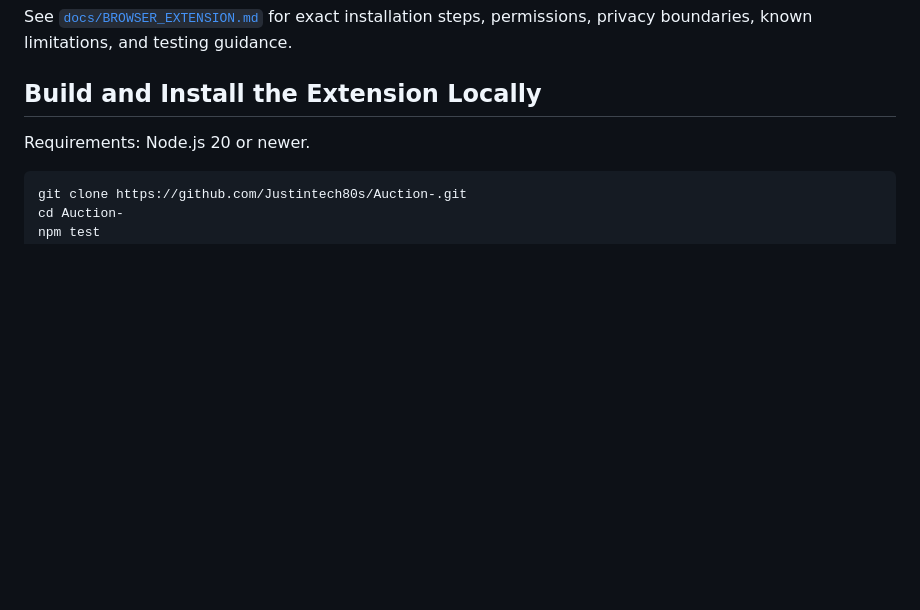
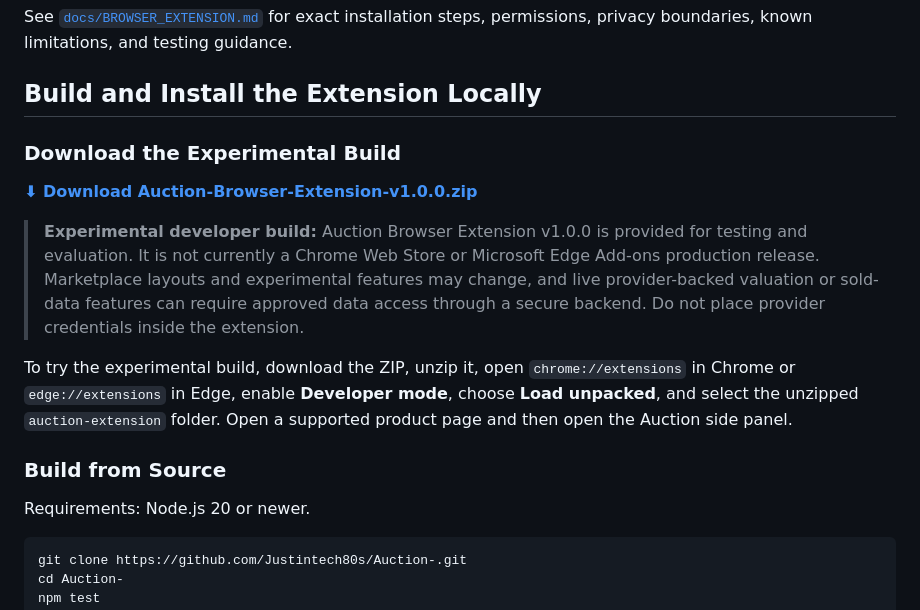
Before and after one commit to Justintech80s/Auction-, a Markdown page: README.md, the part around the change. Drawn GitHub-style; blank space fills up the shorter version.

Commit message:
docs: add experimental extension download to install section

```diff
--- a/README.md
+++ b/README.md
@@ -42,6 +42,16 @@ The extension includes:
 See [`docs/BROWSER_EXTENSION.md`](docs/BROWSER_EXTENSION.md) for exact installation steps, permissions, privacy boundaries, known limitations, and testing guidance.
 
 ## Build and Install the Extension Locally
+
+### Download the Experimental Build
+
+**[⬇ Download Auction-Browser-Extension-v1.0.0.zip](Auction-Browser-Extension-v1.0.0.zip)**
+
+> **Experimental developer build:** Auction Browser Extension v1.0.0 is provided for testing and evaluation. It is not currently a Chrome Web Store or Microsoft Edge Add-ons production release. Marketplace layouts and experimental features may change, and live provider-backed valuation or sold-data features can require approved data access through a secure backend. Do not place provider credentials inside the extension.
+
+To try the experimental build, download the ZIP, unzip it, open `chrome://extensions` in Chrome or `edge://extensions` in Edge, enable **Developer mode**, choose **Load unpacked**, and select the unzipped `auction-extension` folder. Open a supported product page and then open the Auction side panel.
+
+### Build from Source
 
 Requirements: Node.js 20 or newer.
 
```
